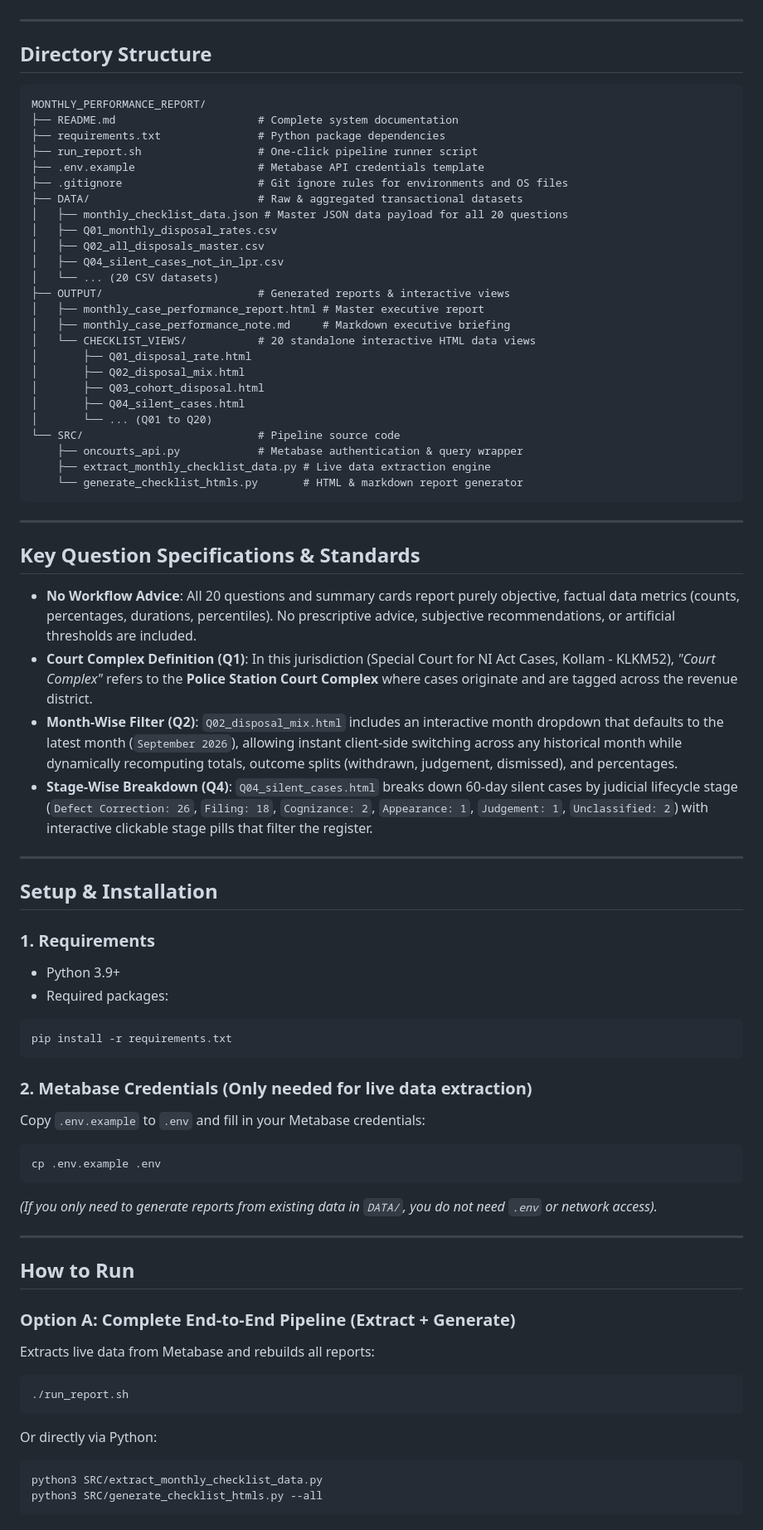
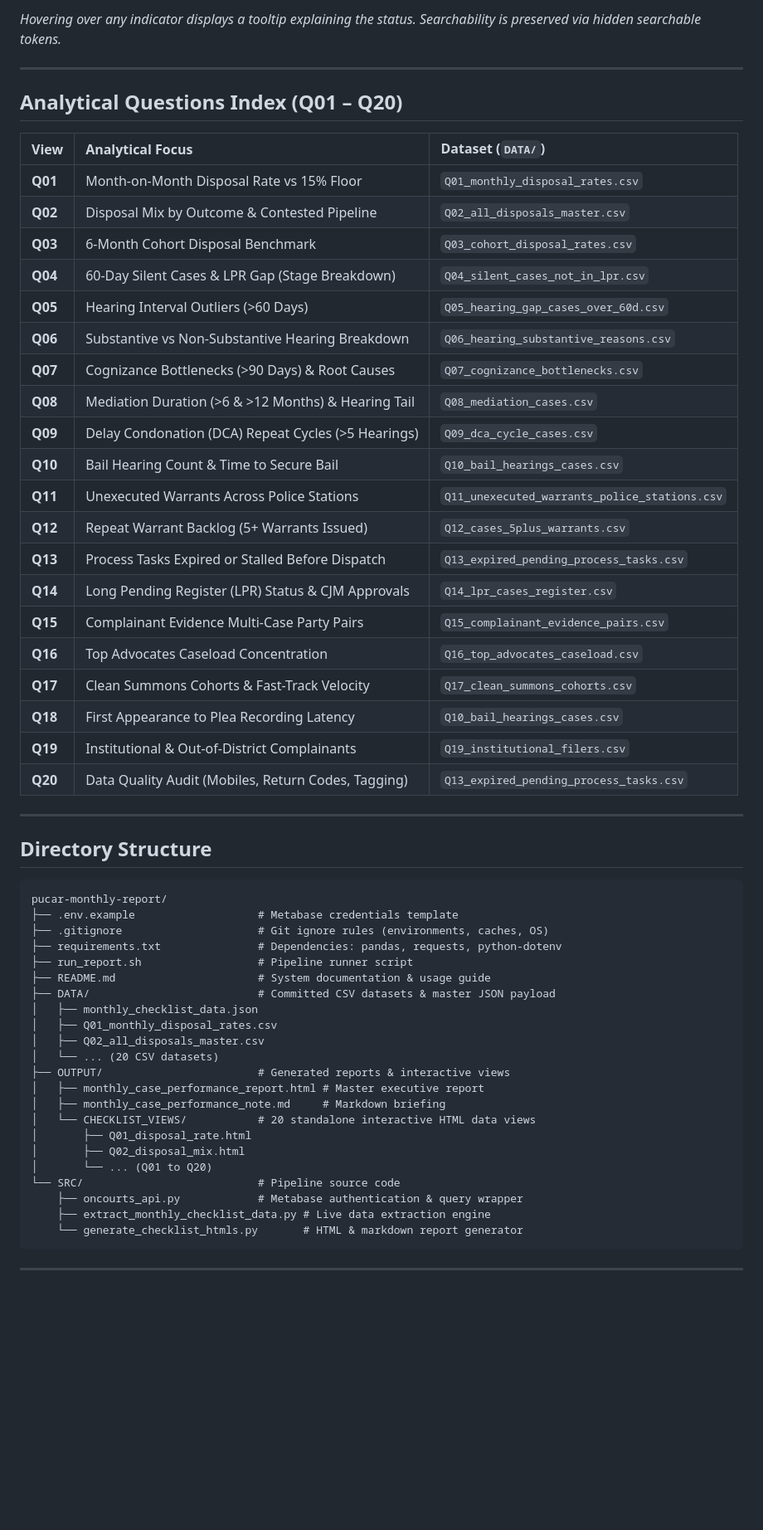
Before and after one commit to atibhis/pucar-monthly-report, a Markdown page: README.md, the part around one of its changes. Shown at 83% size. Drawn GitHub-style; blank space fills up the shorter version.

````diff
--- a/README.md
+++ b/README.md
@@ -20,29 +134,54 @@ The reports and interactive views use a curated executive palette:
+*Hovering over any indicator displays a tooltip explaining the status. Searchability is preserved via hidden searchable tokens.*
+
+---
+
+## Analytical Questions Index (Q01 – Q20)
+
+| View | Analytical Focus | Dataset (`DATA/`) |
+| :--- | :--- | :--- |
+| **Q01** | Month-on-Month Disposal Rate vs 15% Floor | `Q01_monthly_disposal_rates.csv` |
+| **Q02** | Disposal Mix by Outcome & Contested Pipeline | `Q02_all_disposals_master.csv` |
+| **Q03** | 6-Month Cohort Disposal Benchmark | `Q03_cohort_disposal_rates.csv` |
+| **Q04** | 60-Day Silent Cases & LPR Gap (Stage Breakdown) | `Q04_silent_cases_not_in_lpr.csv` |
+| **Q05** | Hearing Interval Outliers (>60 Days) | `Q05_hearing_gap_cases_over_60d.csv` |
+| **Q06** | Substantive vs Non-Substantive Hearing Breakdown | `Q06_hearing_substantive_reasons.csv` |
+| **Q07** | Cognizance Bottlenecks (>90 Days) & Root Causes | `Q07_cognizance_bottlenecks.csv` |
+| **Q08** | Mediation Duration (>6 & >12 Months) & Hearing Tail | `Q08_mediation_cases.csv` |
+| **Q09** | Delay Condonation (DCA) Repeat Cycles (>5 Hearings)| `Q09_dca_cycle_cases.csv` |
+| **Q10** | Bail Hearing Count & Time to Secure Bail | `Q10_bail_hearings_cases.csv` |
+| **Q11** | Unexecuted Warrants Across Police Stations | `Q11_unexecuted_warrants_police_stations.csv` |
+| **Q12** | Repeat Warrant Backlog (5+ Warrants Issued) | `Q12_cases_5plus_warrants.csv` |
+| **Q13** | Process Tasks Expired or Stalled Before Dispatch | `Q13_expired_pending_process_tasks.csv` |
+| **Q14** | Long Pending Register (LPR) Status & CJM Approvals| `Q14_lpr_cases_register.csv` |
+| **Q15** | Complainant Evidence Multi-Case Party Pairs | `Q15_complainant_evidence_pairs.csv` |
+| **Q16** | Top Advocates Caseload Concentration | `Q16_top_advocates_caseload.csv` |
+| **Q17** | Clean Summons Cohorts & Fast-Track Velocity | `Q17_clean_summons_cohorts.csv` |
+| **Q18** | First Appearance to Plea Recording Latency | `Q10_bail_hearings_cases.csv` |
+| **Q19** | Institutional & Out-of-District Complainants | `Q19_institutional_filers.csv` |
+| **Q20** | Data Quality Audit (Mobiles, Return Codes, Tagging)| `Q13_expired_pending_process_tasks.csv` |
 
 ---
 
 ## Directory Structure
 
 ```
-MONTHLY_PERFORMANCE_REPORT/
-├── README.md                      # Complete system documentation
-├── requirements.txt               # Python package dependencies
-├── run_report.sh                  # One-click pipeline runner script
-├── .env.example                   # Metabase API credentials template
-├── .gitignore                     # Git ignore rules for environments and OS files
-├── DATA/                          # Raw & aggregated transactional datasets
-│   ├── monthly_checklist_data.json # Master JSON data payload for all 20 questions
+pucar-monthly-report/
+├── .env.example                   # Metabase credentials template
+├── .gitignore                     # Git ignore rules (environments, caches, OS)
+├── requirements.txt               # Dependencies: pandas, requests, python-dotenv
+├── run_report.sh                  # Pipeline runner script
+├── README.md                      # System documentation & usage guide
+├── DATA/                          # Committed CSV datasets & master JSON payload
+│   ├── monthly_checklist_data.json
 │   ├── Q01_monthly_disposal_rates.csv
 │   ├── Q02_all_disposals_master.csv
-│   ├── Q04_silent_cases_not_in_lpr.csv
 │   └── ... (20 CSV datasets)
 ├── OUTPUT/                        # Generated reports & interactive views
 │   ├── monthly_case_performance_report.html # Master executive report
-│   ├── monthly_case_performance_note.md     # Markdown executive briefing
+│   ├── monthly_case_performance_note.md     # Markdown briefing
 │   └── CHECKLIST_VIEWS/           # 20 standalone interactive HTML data views
 │       ├── Q01_disposal_rate.html
 │       ├── Q02_disposal_mix.html
-│       ├── Q03_cohort_disposal.html
-│       ├── Q04_silent_cases.html
 │       └── ... (Q01 to Q20)
 └── SRC/                           # Pipeline source code
     ├── oncourts_api.py            # Metabase authentication & query wrapper
@@ -51,44 +190,3 @@ MONTHLY_PERFORMANCE_REPORT/
 ```
 
 ---
-
-## Key Question Specifications & Standards
-
-* **No Workflow Advice**: All 20 questions and summary cards report purely objective, factual data metrics (counts, percentages, durations, percentiles). No prescriptive advice, subjective recommendations, or artificial thresholds are included.
-* **Court Complex Definition (Q1)**: In this jurisdiction (Special Court for NI Act Cases, Kollam - KLKM52), *"Court Complex"* refers to the **Police Station Court Complex** where cases originate and are tagged across the revenue district.
-* **Month-Wise Filter (Q2)**: `Q02_disposal_mix.html` includes an interactive month dropdown that defaults to the latest month (`September 2026`), allowing instant client-side switching across any historical month while dynamically recomputing totals, outcome splits (withdrawn, judgement, dismissed), and percentages.
-* **Stage-Wise Breakdown (Q4)**: `Q04_silent_cases.html` breaks down 60-day silent cases by judicial lifecycle stage (`Defect Correction: 26`, `Filing: 18`, `Cognizance: 2`, `Appearance: 1`, `Judgement: 1`, `Unclassified: 2`) with interactive clickable stage pills that filter the register.
-
----
-
-## Setup & Installation
-
-### 1. Requirements
-* Python 3.9+
-* Required packages:
-```bash
-pip install -r requirements.txt
-```
-
-### 2. Metabase Credentials (Only needed for live data extraction)
-Copy `.env.example` to `.env` and fill in your Metabase credentials:
-```bash
-cp .env.example .env
-```
-*(If you only need to generate reports from existing data in `DATA/`, you do not need `.env` or network access).*
-
----
-
-## How to Run
-
-### Option A: Complete End-to-End Pipeline (Extract + Generate)
-Extracts live data from Metabase and rebuilds all reports:
-```bash
-./run_report.sh
-```
-Or directly via Python:
-```bash
-python3 SRC/extract_monthly_checklist_data.py
-python3 SRC/generate_checklist_htmls.py --all
-```
-
````
Also changed, not shown: other parts of README.md (+127 -38 lines).
